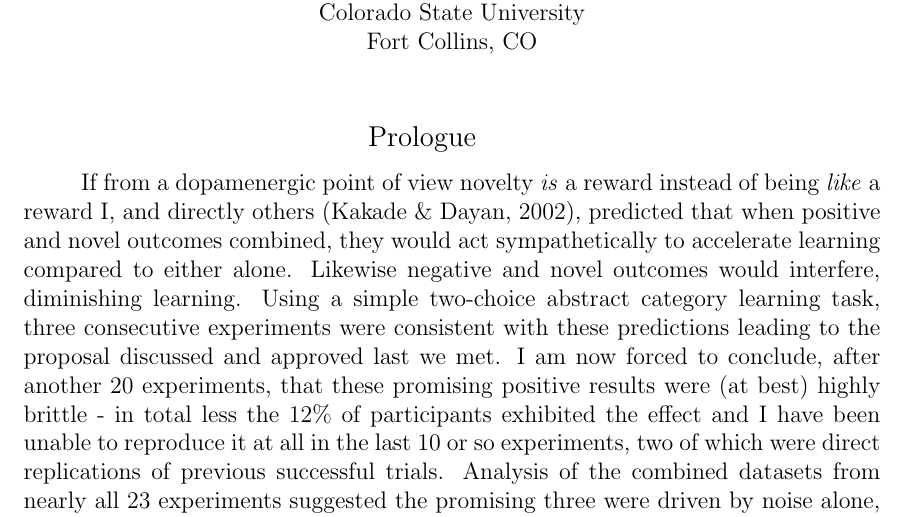
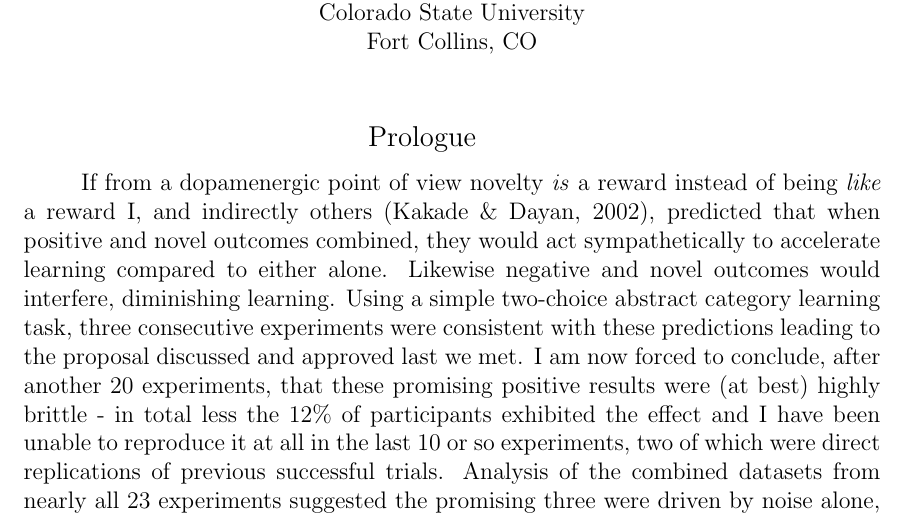
Before and after one commit to parenthetical-e/dissertation, a LaTeX paper (main.tex): part of page 1 of 12, cut so that both start at the same text. Compiled offline with pdfLaTeX.

Commit message:
minor typo

```diff
--- a/main.tex
+++ b/main.tex
@@ -25,7 +25,7 @@
 
 \section{Prologue} % (fold)
 \label{sec:prologue}
-If from a dopamenergic point of view novelty \emph{is} a reward instead of being \emph{like} a reward I, and directly others \cite{Kakade:2002p6414}, predicted that when positive and novel outcomes combined, they would act sympathetically to accelerate learning compared to either alone.  Likewise negative and novel outcomes would interfere, diminishing learning.  Using a simple two-choice abstract category learning task, three consecutive experiments were consistent with these predictions leading to the proposal discussed and approved last we met.  I am now forced to conclude, after another 20 experiments, that these promising positive results were (at best) highly brittle - in total less the 12\% of participants exhibited the effect and I have been unable to reproduce it at all in the last 10 or so experiments, two of which were direct replications of previous successful trials.  Analysis of the combined datasets from nearly all 23 experiments suggested the promising three were driven by noise alone, even though each of the three closely approached or exceeded $p < 0.05$ threshold, even when using non-parametric statistics\footnote{Wilcox rank sum, to be specific.}.  Having spent a year then on a windmill hunt, I stopped to rethink.
+If from a dopamenergic point of view novelty \emph{is} a reward instead of being \emph{like} a reward I, and indirectly others \cite{Kakade:2002p6414}, predicted that when positive and novel outcomes combined, they would act sympathetically to accelerate learning compared to either alone.  Likewise negative and novel outcomes would interfere, diminishing learning.  Using a simple two-choice abstract category learning task, three consecutive experiments were consistent with these predictions leading to the proposal discussed and approved last we met.  I am now forced to conclude, after another 20 experiments, that these promising positive results were (at best) highly brittle - in total less the 12\% of participants exhibited the effect and I have been unable to reproduce it at all in the last 10 or so experiments, two of which were direct replications of previous successful trials.  Analysis of the combined datasets from nearly all 23 experiments suggested the promising three were driven by noise alone, even though each of the three closely approached or exceeded $p < 0.05$ threshold, even when using non-parametric statistics\footnote{Wilcox rank sum, to be specific.}.  Having spent a year then on a windmill hunt, I stopped to rethink.
 
 The motivation for studying novelty and reward had two facets.  First, much of work with reinforcement learning and dopamine has been correlative, highly correlative in some cases, but still.  The exceptions, all prior casual studies in humans have used doses of dopaminergic drugs whose effects are (1) not well understood physiologically and (2) extend beyond the VTA/SNc (i.e. the dopamenergic midbrain) and the striatum into all of cortex \cite{Menon:2007p6529,Pizzagalli:2008p6521,Schonberg:2009p6669}.  That is while drug-based experiments show casual behavioral effects consistent with the reward predictions error (RPE) hypothesis, their specificity is doubtful.  By holding everything constant but the presence or absence of novelty the prior proposal allowed for a causal test of the relation between reward, novelty and learning in healthy young adults (as well as a quantitative test via the novelty-extended RPE equations provided by \citeNP{Kakade:2002p6414}).  Given the noise and reliability problems though this plan must disappear.
 
```
Also changed, not shown: main.pdf, 1 other file.
